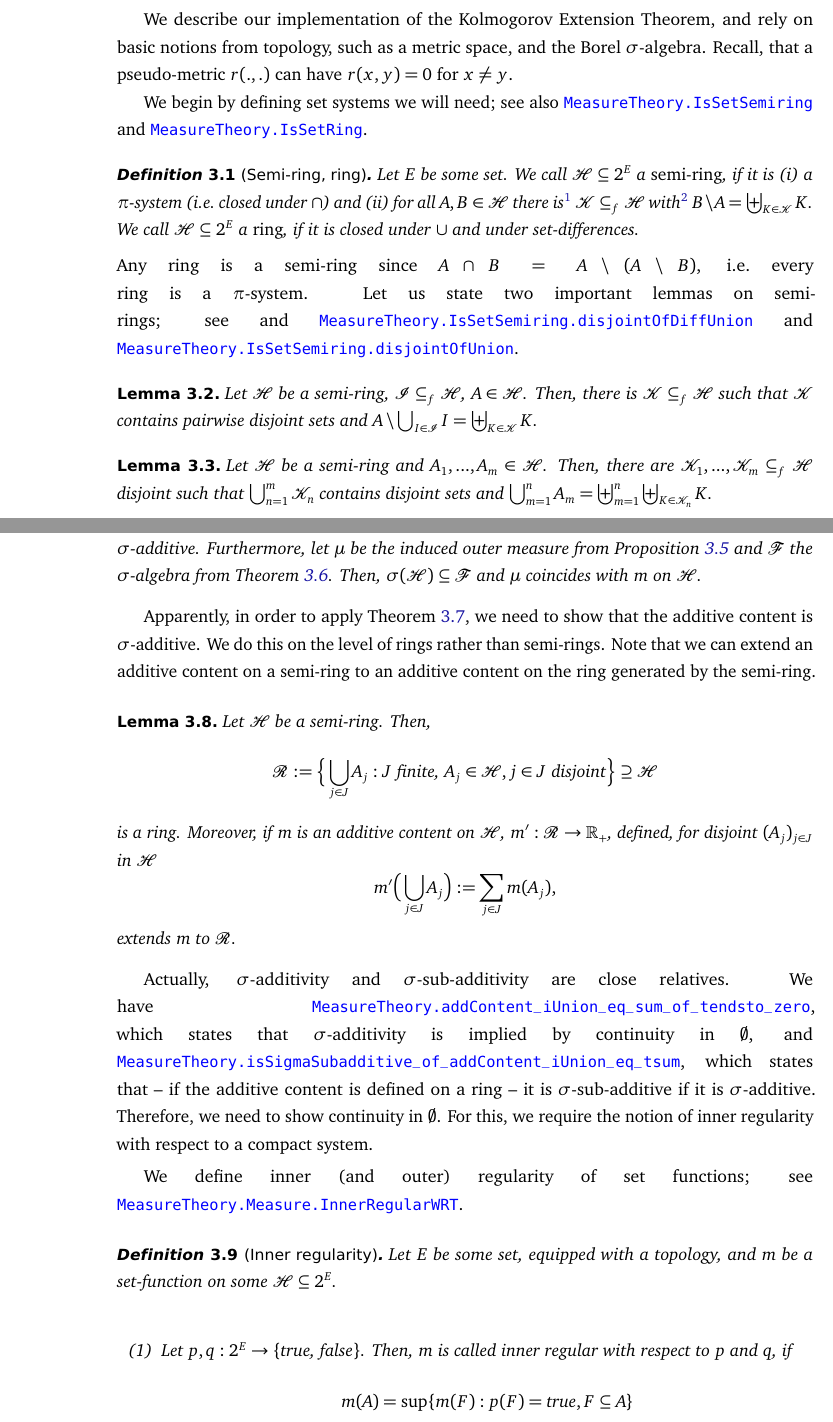
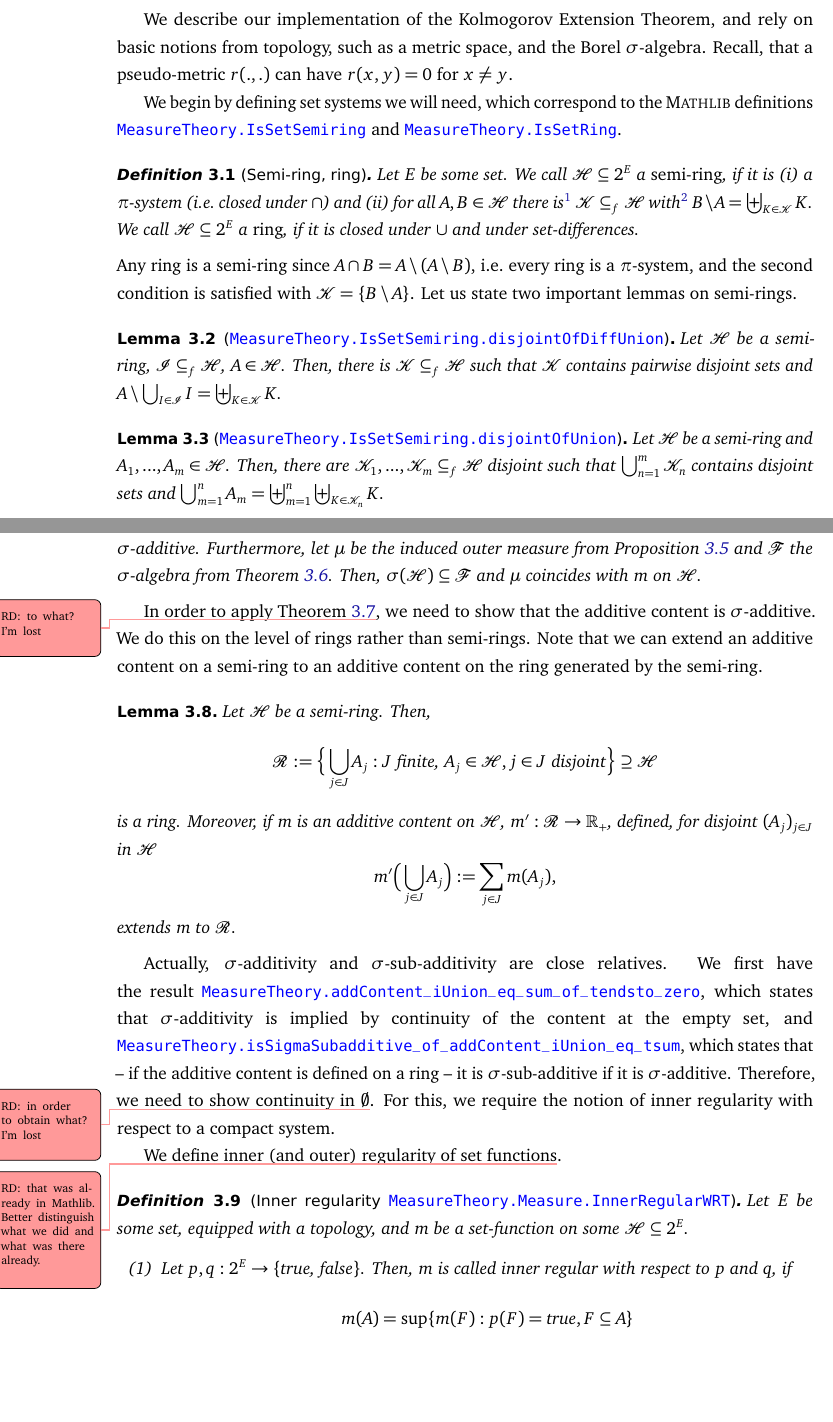
Before and after one commit to RemyDegenne/brownian-motion, a LaTeX document (BM_paper/main.tex): two parts of pages 8 and 10 of 32, joined at a grey line, cut so that both start at the same text, the shorter picture padded with empty space. Compiled offline with pdfLaTeX.

Commit message:
minor changes and todos in the extension theorem part

```diff
--- a/BM_paper/main.tex
+++ b/BM_paper/main.tex
@@ -204,12 +204,12 @@ This also gives a distribution on $\mathcal C(\mathbb R_+, \mathbb R)$, which we
 \label{S:extension}
 We describe our implementation of the Kolmogorov Extension Theorem, and rely on basic notions from topology, such as a metric space, and the Borel $\sigma$-algebra. Recall, that a pseudo-metric $r(.,.)$ can have $r(x,y) = 0$ for $x\neq y$.
 
-We begin by defining set systems we will need; see also \docs{MeasureTheory.IsSetSemiring}  and \docs{MeasureTheory.IsSetRing}.
+We begin by defining set systems we will need, which correspond to the \mathlib definitions \docs{MeasureTheory.IsSetSemiring} and \docs{MeasureTheory.IsSetRing}.
 
 \begin{definition}[Semi-ring, ring]\label{def:semi}
   Let $E$ be some set. We call $\mathcal H \subseteq 2^E$ a
   \emph{semi-ring}, if it is (i) a $\pi$-system (i.e.\ closed under
-  $\cap$) and (ii) for all $A, B \in\mathcal H$ there is\footnote{We write $A \subseteq_f B$ iff $A$ is a finite subset of $B$.} $\mathcal K
+  $\cap$) and (ii) for all $A, B \in\mathcal H$ there is\footnote{We write $A \subseteq_f B$ if $A$ is a finite subset of $B$.} $\mathcal K
   \subseteq_f \mathcal H$ with\footnote{We write $A\uplus B$ for
     $A\cup B$ if $A\cap B=\emptyset$.}  $B\setminus A = \biguplus_{K
     \in \mathcal K} K$.  \\ We call $\mathcal H \subseteq 2^E$ a
@@ -217,10 +217,10 @@ We begin by defining set systems we will need; see also \docs{MeasureTheory.IsSe
 \end{definition}
 
 \noindent
-Any ring is a semi-ring since $A\cap B = A \setminus (A \setminus B)$, i.e.\ every ring is a $\pi$-system. Let us state two important lemmas on semi-rings; see and
-\docs{MeasureTheory.IsSetSemiring.disjointOfDiffUnion} and \docs{MeasureTheory.IsSetSemiring.disjointOfUnion}.
+Any ring is a semi-ring since $A\cap B = A \setminus (A \setminus B)$, i.e.\ every ring is a $\pi$-system, and the second condition is satisfied with $\mathcal{K}=\{B \setminus A\}$.
+Let us state two important lemmas on semi-rings.
 
-\begin{lemma}\label{l1}
+\begin{lemma}[\docs{MeasureTheory.IsSetSemiring.disjointOfDiffUnion}]\label{l1}
   Let $\mathcal H$ be a semi-ring, $\mathcal I \subseteq_f \mathcal H$,
   $A \in \mathcal H$. Then, there is $\mathcal K \subseteq_f \mathcal
   H$ such that $\mathcal K$ contains pairwise disjoint sets and $A
@@ -228,7 +228,7 @@ Any ring is a semi-ring since $A\cap B = A \setminus (A \setminus B)$, i.e.\ eve
   K$.
 \end{lemma}
 
-\begin{lemma}\label{l2}
+\begin{lemma}[\docs{MeasureTheory.IsSetSemiring.disjointOfUnion}]\label{l2}
   Let $\mathcal H$ be a semi-ring and $A_1,...,A_m \in \mathcal
   H$. Then, there are $\mathcal K_1,...,\mathcal K_m \subseteq_f
   \mathcal H$ disjoint such that $\bigcup_{n=1}^m \mathcal K_n$
@@ -286,7 +286,7 @@ In the construction above, since all sets in the semi-ring $\mathcal H$ are Cara
 \end{theorem}
 
 
-Apparently, in order to apply Theorem~\ref{T:masseind}, we need to show that the additive content is $\sigma$-additive. We do this on the level of rings rather than semi-rings. Note that we can extend an additive content on a semi-ring to an additive content on the ring generated by the semi-ring.
+In order to apply Theorem~\ref{T:masseind}\todorm{to what? I'm lost}, we need to show that the additive content is $\sigma$-additive. We do this on the level of rings rather than semi-rings. Note that we can extend an additive content on a semi-ring to an additive content on the ring generated by the semi-ring.
 
 \begin{lemma}
 Let $\mathcal H$ be a semi-ring. Then,
@@ -298,11 +298,13 @@ $$ m'\Big( \bigcup_{j \in J} A_j \Big) := \sum_{j\in J} m(A_j),$$
 extends $m$ to $\mathcal R$.
 \end{lemma}
 
-Actually, $\sigma$-additivity and $\sigma$-sub-additivity are close relatives. We have \docs{MeasureTheory.addContent_iUnion_eq_sum_of_tendsto_zero}, which states that $\sigma$-additivity is implied by continuity in $\emptyset$, and \docs{MeasureTheory.isSigmaSubadditive_of_addContent_iUnion_eq_tsum}, which states that -- if the additive content is defined on a ring -- it is $\sigma$-sub-additive if it is $\sigma$-additive. Therefore, we need to show continuity in $\emptyset$. For this, we require the notion of inner regularity with respect to a compact system.
+Actually, $\sigma$-additivity and $\sigma$-sub-additivity are close relatives.
+We first have the result \docs{MeasureTheory.addContent_iUnion_eq_sum_of_tendsto_zero}, which states that $\sigma$-additivity is implied by continuity of the content at the empty set, and \docs{MeasureTheory.isSigmaSubadditive_of_addContent_iUnion_eq_tsum}, which states that -- if the additive content is defined on a ring -- it is $\sigma$-sub-additive if it is $\sigma$-additive. Therefore, we need to show continuity in $\emptyset$\todorm{in order to obtain what? I'm lost}.
+For this, we require the notion of inner regularity with respect to a compact system.
 
-We define inner (and outer) regularity of set functions; see \docs{MeasureTheory.Measure.InnerRegularWRT}.
+We define inner (and outer) regularity of set functions\todorm{that was already in Mathlib. Better distinguish what we did and what was there already.}.
 
-\begin{definition}[Inner regularity] \label{def:innerreg}
+\begin{definition}[Inner regularity \docs{MeasureTheory.Measure.InnerRegularWRT}] \label{def:innerreg}
   Let $E$ be some set, equipped with a topology, and $m$ be a
   set-function on some $\mathcal H \subseteq 2^E$.
   \begin{enumerate}
```
Also changed, not shown: BM_paper/main.tex (26 more changed lines).
